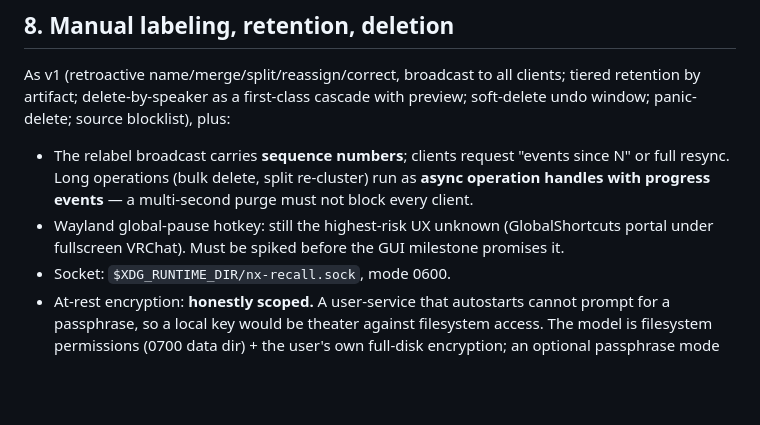
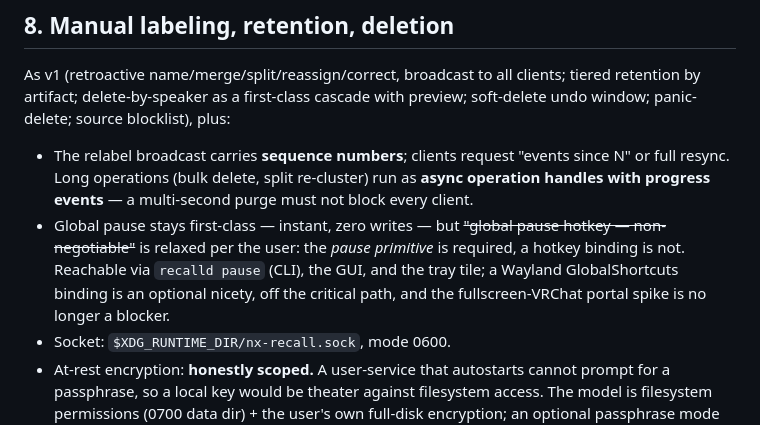
Before and after one commit to nerdrx/nx-recall, a Markdown page: docs/DESIGN.md, the part around the change. Drawn GitHub-style; blank space fills up the shorter version.

Commit message:
docs: relax pause hotkey to optional per user — pause primitive stays first-class
Removes the Wayland GlobalShortcuts spike from the critical path.

Co-Authored-By: Claude Fable 5 <noreply@anthropic.com>

```diff
--- a/docs/DESIGN.md
+++ b/docs/DESIGN.md
@@ -194,9 +194,11 @@ preview; soft-delete undo window; panic-delete; source blocklist), plus:
   N" or full resync. Long operations (bulk delete, split re-cluster) run as **async
   operation handles with progress events** — a multi-second purge must not block
   every client.
-- Wayland global-pause hotkey: still the highest-risk UX unknown (GlobalShortcuts
-  portal under fullscreen VRChat). Must be spiked before the GUI milestone promises
-  it.
+- Global pause stays first-class — instant, zero writes — but ~~"global pause
+  hotkey — non-negotiable"~~ is relaxed per the user: the *pause primitive* is
+  required, a hotkey binding is not. Reachable via `recalld pause` (CLI), the GUI,
+  and the tray tile; a Wayland GlobalShortcuts binding is an optional nicety, off
+  the critical path, and the fullscreen-VRChat portal spike is no longer a blocker.
 - Socket: `$XDG_RUNTIME_DIR/nx-recall.sock`, mode 0600.
 - At-rest encryption: **honestly scoped.** A user-service that autostarts cannot
   prompt for a passphrase, so a local key would be theater against filesystem
```
